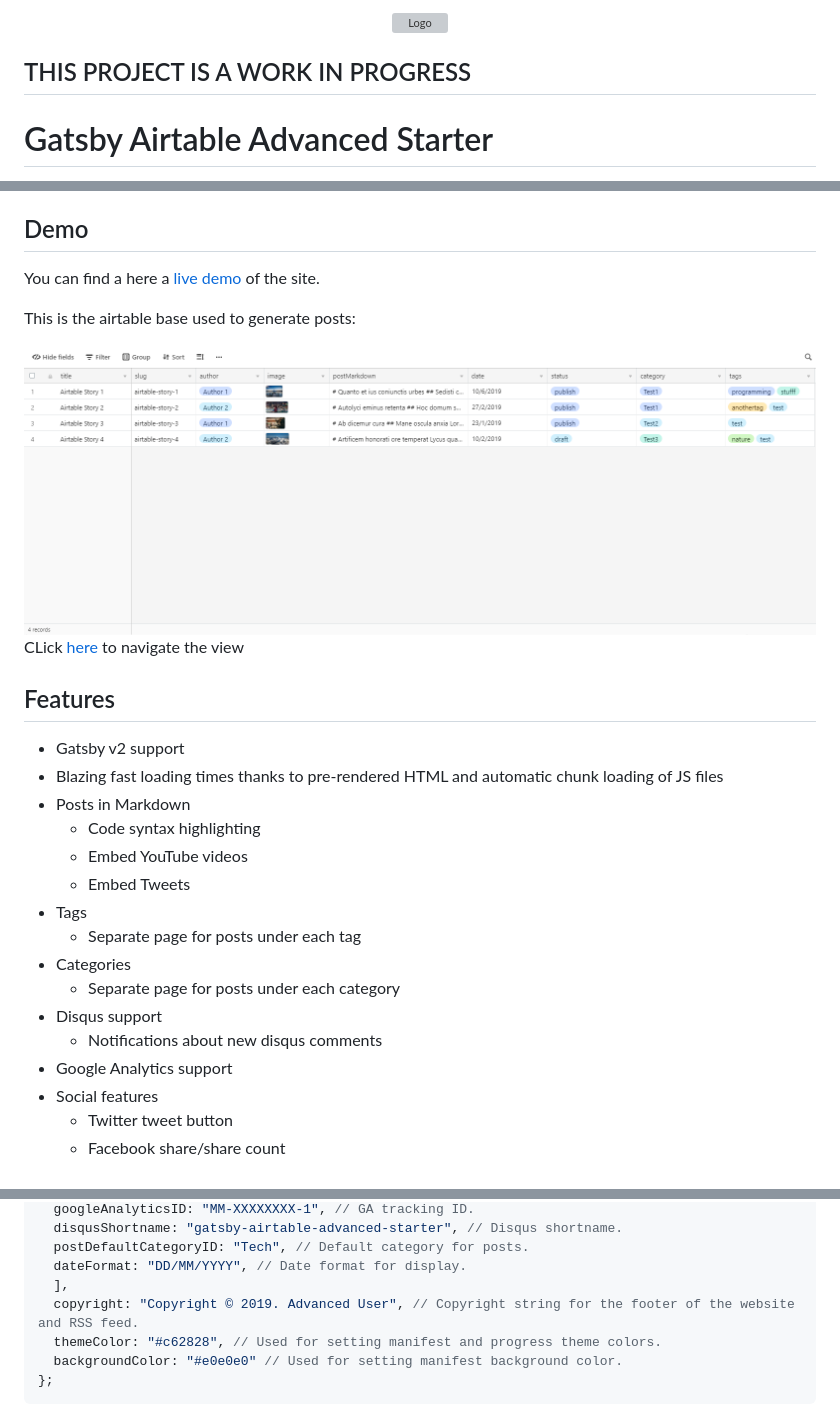
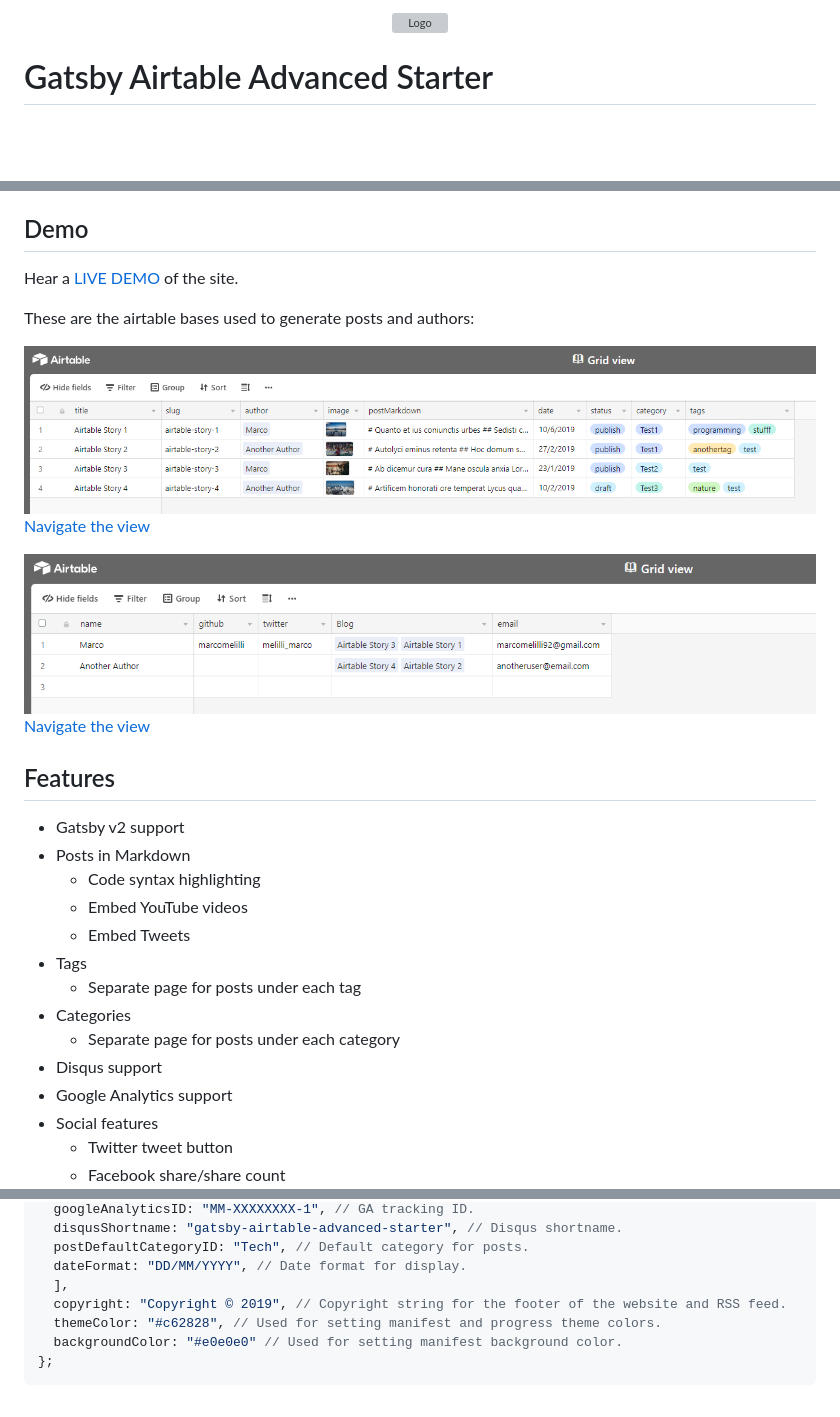
Before and after one commit to marcomelilli/gatsby-airtable-advanced-starter, a Markdown page: README.md, 3 parts joined by grey strips. Drawn GitHub-style; pictures changed too: static/airtable-authors.png (added), static/airtable-blog.png (added), static/airtable-demo.png (deleted); blank space fills up the shorter version; grey boxes are pictures that could not be loaded.

```diff
--- a/README.md
+++ b/README.md
@@ -3,6 +3,4 @@
 </div>
-
-## THIS PROJECT IS A WORK IN PROGRESS
 
 # Gatsby Airtable Advanced Starter
 
@@ -16,18 +14,19 @@ NOTE: This project is based on [Gatsby Advanced Starter](https://github.com/Vagr
 
 ## Demo
+Hear a [LIVE DEMO](https://gatsby-airtable-advanced-starter.marcomelilli.com) of the site.
 
-You can find a here a [live demo](https://gatsby-airtable-advanced-starter.marcomelilli.com) of the site.
+These are the airtable bases used to generate posts and authors:
 
-This is the airtable base used to generate posts:
+![airtable screenshot](https://github.com/marcomelilli/gatsby-airtable-advanced-starter/blob/master/static/airtable-blog.png)
+[Navigate the view](https://airtable.com/shrPAHW7PNHlJeTcu/tblwz1XshdQGQlPuf?blocks=hide)
 
-![airtable screenshot](https://github.com/marcomelilli/gatsby-airtable-advanced-starter/blob/master/static/airtable-demo.png)
-CLick [here](https://airtable.com/shrPAHW7PNHlJeTcu/tblwz1XshdQGQlPuf?blocks=hide) to navigate the view
+![airtable screenshot](https://github.com/marcomelilli/gatsby-airtable-advanced-starter/blob/master/static/airtable-authors.png)
+[Navigate the view](https://airtable.com/shrKtgDuvqdcmGKhu/tblKQUYHrJBdh05vl?blocks=hide)
 
 
 ## Features
 
 - Gatsby v2 support
-- Blazing fast loading times thanks to pre-rendered HTML and automatic chunk loading of JS files
 - Posts in Markdown
   - Code syntax highlighting
   - Embed YouTube videos
@@ -37,7 +36,6 @@ CLick [here](https://airtable.com/shrPAHW7PNHlJeTcu/tblwz1XshdQGQlPuf?blocks=hid
 - Categories
   - Separate page for posts under each category
 - Disqus support
-  - Notifications about new disqus comments
 - Google Analytics support
 - Social features
   - Twitter tweet button
@@ -100,7 +98,7 @@ module.exports = {
   postDefaultCategoryID: "Tech", // Default category for posts.
   dateFormat: "DD/MM/YYYY", // Date format for display.
   ],
-  copyright: "Copyright © 2019. Advanced User", // Copyright string for the footer of the website and RSS feed.
+  copyright: "Copyright © 2019", // Copyright string for the footer of the website and RSS feed.
   themeColor: "#c62828", // Used for setting manifest and progress theme colors.
   backgroundColor: "#e0e0e0" // Used for setting manifest background color.
 };
```
Also changed, not shown: other parts of README.md (+2 -2 lines), 1 other file.
